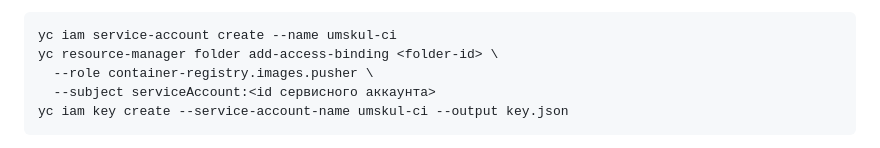
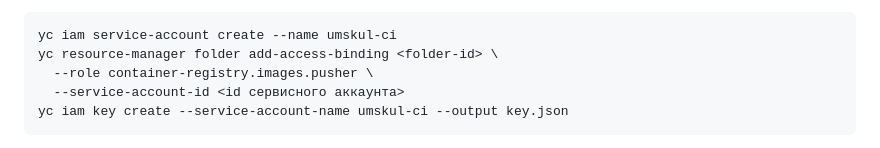
Before and after one commit to vladislawmaltsev/miniapptg, a Markdown page: README.md, the part around the change. GitHub-like rendering.

Commit message:
Fix yc service account role binding command syntax
Replace incorrect --subject flag with --service-account-id in the folder access binding command. The corrected syntax now properly grants container-registry.images.pusher role to the service account.

````diff
--- a/README.md
+++ b/README.md
@@ -334,7 +334,7 @@ yc container registry list        # отсюда взять ID вида crp1a2b3
 yc iam service-account create --name umskul-ci
 yc resource-manager folder add-access-binding <folder-id> \
   --role container-registry.images.pusher \
-  --subject serviceAccount:<id сервисного аккаунта>
+  --service-account-id <id сервисного аккаунта>
 yc iam key create --service-account-name umskul-ci --output key.json
 ```
 
````
